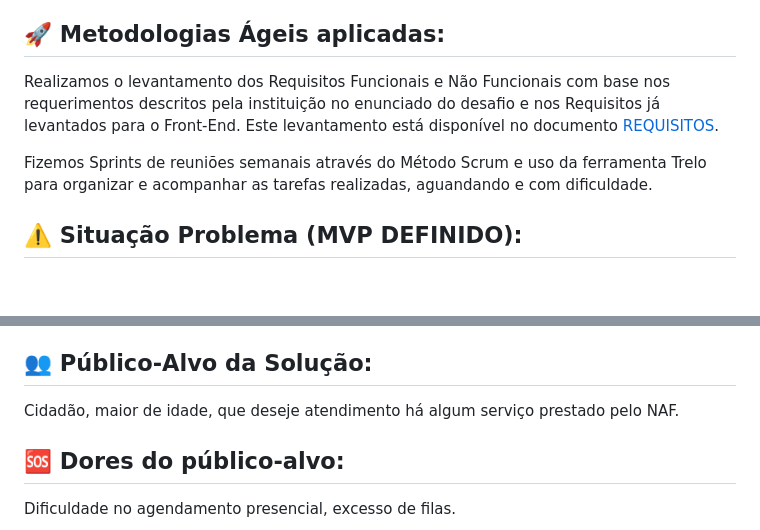
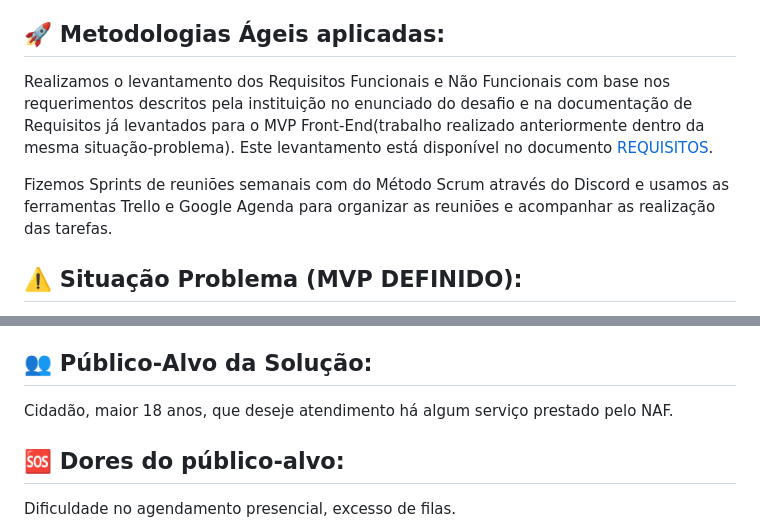
Before and after one commit to thiagogigante/MVP-BACK, a Markdown page: README.md, 2 parts joined by grey strips. Rendered like a GitHub page; blank space fills up the shorter version.

Commit message:
correção nos links em /docs e ajuste de texto
os links estavam sem o caminho pra pasta docs

também fiz uma pequena alteração do texto nos itens "Metodologias Ágeis aplicadas" e "Público-Alvo"

```diff
--- a/README.md
+++ b/README.md
@@ -20,10 +20,9 @@ Nele foi utilizado o conceito de MVP (Menor Produto Viável) onde o foco é a so
 
 ## 🚀 Metodologias Ágeis aplicadas:
 
-  Realizamos o levantamento dos Requisitos Funcionais e Não Funcionais com base nos requerimentos descritos pela instituição no enunciado do desafio e  nos Requisitos já levantados para o Front-End. Este levantamento está disponível no documento [REQUISITOS](REQUISITOS.xlsx).
+  Realizamos o levantamento dos Requisitos Funcionais e Não Funcionais com base nos requerimentos descritos pela instituição no enunciado do desafio e na documentação de Requisitos já levantados para o MVP Front-End(trabalho realizado anteriormente dentro da mesma situação-problema). Este levantamento está disponível no documento [REQUISITOS](docs/REQUISITOS.xlsx).
 
-  Fizemos Sprints de reuniões semanais através do Método Scrum e uso da ferramenta Trelo para organizar e acompanhar as tarefas realizadas, aguandando e com dificuldade.
-
+  Fizemos Sprints de reuniões semanais com do Método Scrum através do Discord e usamos as ferramentas Trello e Google Agenda para organizar as reuniões e acompanhar as realização das tarefas.
 
 ## ⚠️ Situação Problema (MVP DEFINIDO):
   Desenvolver uma solução simplificada para o processo de agendamento do NAF (Núcleo de Apoio Fiscal), setor da Unifeso que oferece assistência à população para declarações de Imposto de Renda e demais serviços.
@@ -37,7 +36,7 @@ Nele foi utilizado o conceito de MVP (Menor Produto Viável) onde o foco é a so
 
 ## 👥 Público-Alvo da Solução:
 
-  Cidadão, maior de idade, que deseje atendimento há algum serviço prestado pelo NAF.
+  Cidadão, maior 18 anos, que deseje atendimento há algum serviço prestado pelo NAF.
 
 ## 🆘 Dores do público-alvo:
   Dificuldade no agendamento presencial, excesso de filas.
```
